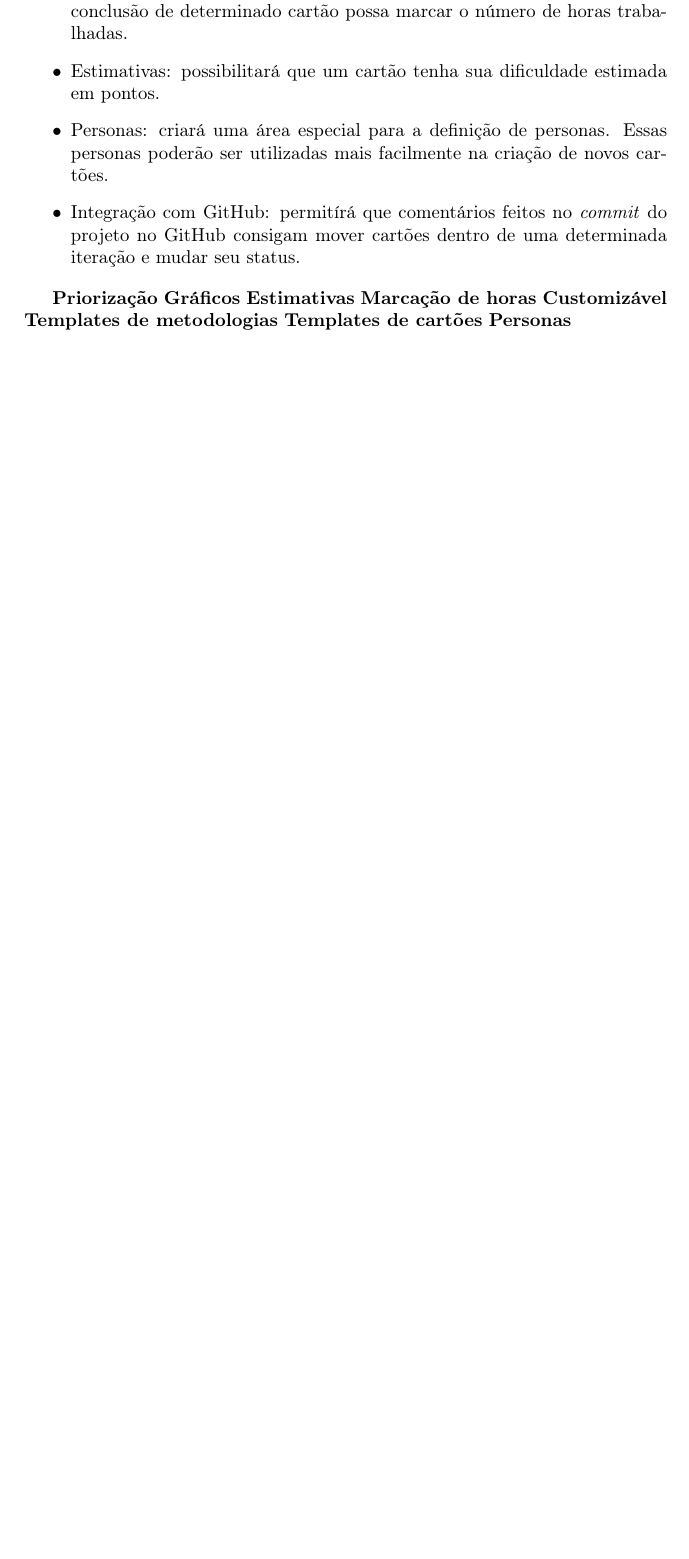
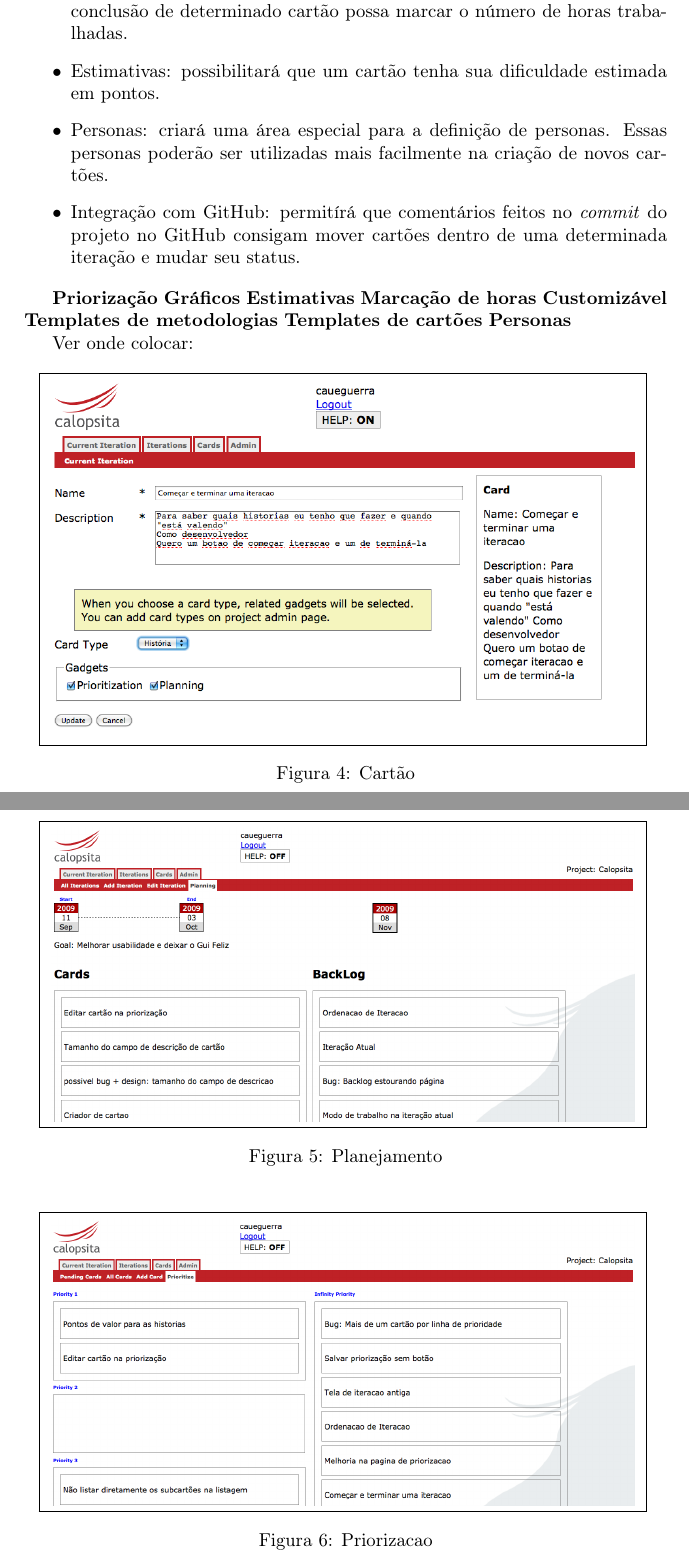
Before and after one commit to caelum/calopsita-monografia, a LaTeX document (monografia.tex, which reads 05-funcionalidades.tex): part of page 19 of 29 before the commit and two parts of pages 19 and 20 of 31 after it, the two joined at a grey line, cut so that both start at the same text, the shorter picture padded with empty space. Compiled offline with pdfLaTeX.

Commit message:
screenshots

```diff
--- a/05-funcionalidades.tex
+++ b/05-funcionalidades.tex
@@ -47,3 +47,32 @@ Como explicado anteriormente, o \calopsita{} possuí um núcleo com as funcional
 \textbf{Templates de metodologias}
 \textbf{Templates de cartões}
 \textbf{Personas}
+
+
+Ver onde colocar:
+
+\begin{figure}[H]
+  \label{figura:github}
+  \centering
+  \fbox{
+    \includegraphics[width=110mm]{images/cartao.png}
+  }
+  \caption{Cartão}
+\end{figure}
+
+\begin{figure}[H]
+  \label{figura:github}
+  \centering
+  \fbox{
+    \includegraphics[width=110mm]{images/planejamento.png}
+  }
+  \caption{Planejamento}
+\end{figure}
+
+\begin{figure}[H]
+  \label{figura:github}
+  \centering
+  \fbox{
+    \includegraphics[width=110mm]{images/priorizacao.png}
+  }
+  \caption{Priorizacao}
```
Also changed, not shown: 06-comparativos.tex (+12 -15 lines), 08-bibliografia.tex (+2 -2 lines), images/cartao.png (added), images/planejamento.png (added), images/priorizacao.png (added), images/tipo_cartao.png (added), 05-funcionalidades.tex (10 more changed lines).
